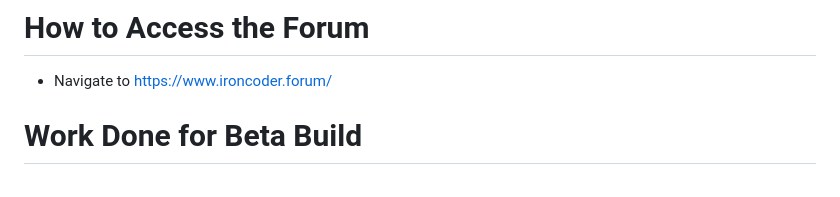
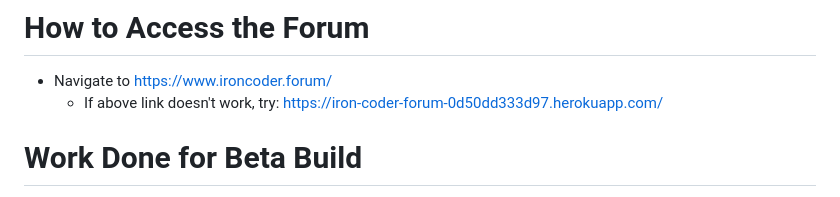
Before and after one commit to CAPSTONE-24-25-IRON-CODER/iron-coder-forum, a Markdown page: README.md, the part around the change. Rendered like a GitHub page.

```diff
--- a/README.md
+++ b/README.md
@@ -1,6 +1,7 @@
 
 # How to Access the Forum
 * Navigate to https://www.ironcoder.forum/
+	* If above link doesn't work, try: https://iron-coder-forum-0d50dd333d97.herokuapp.com/
 
 # Work Done for Beta Build
 * Ability to search for posts by title, description, or by everything
```
